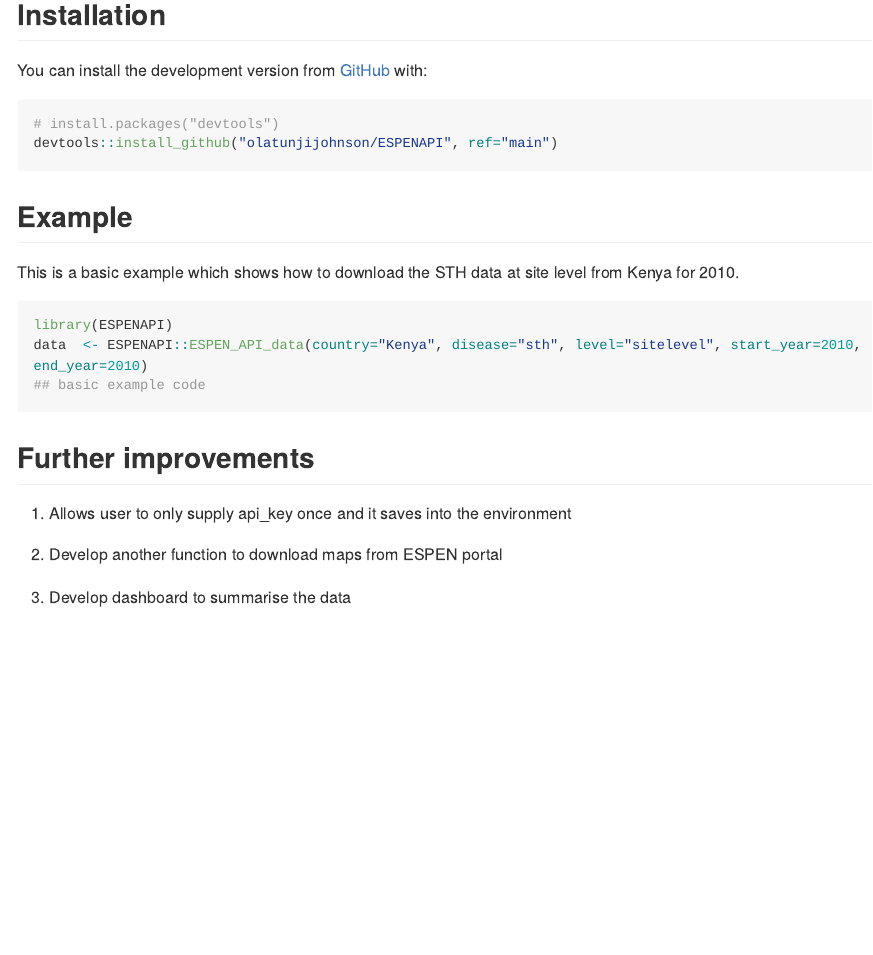
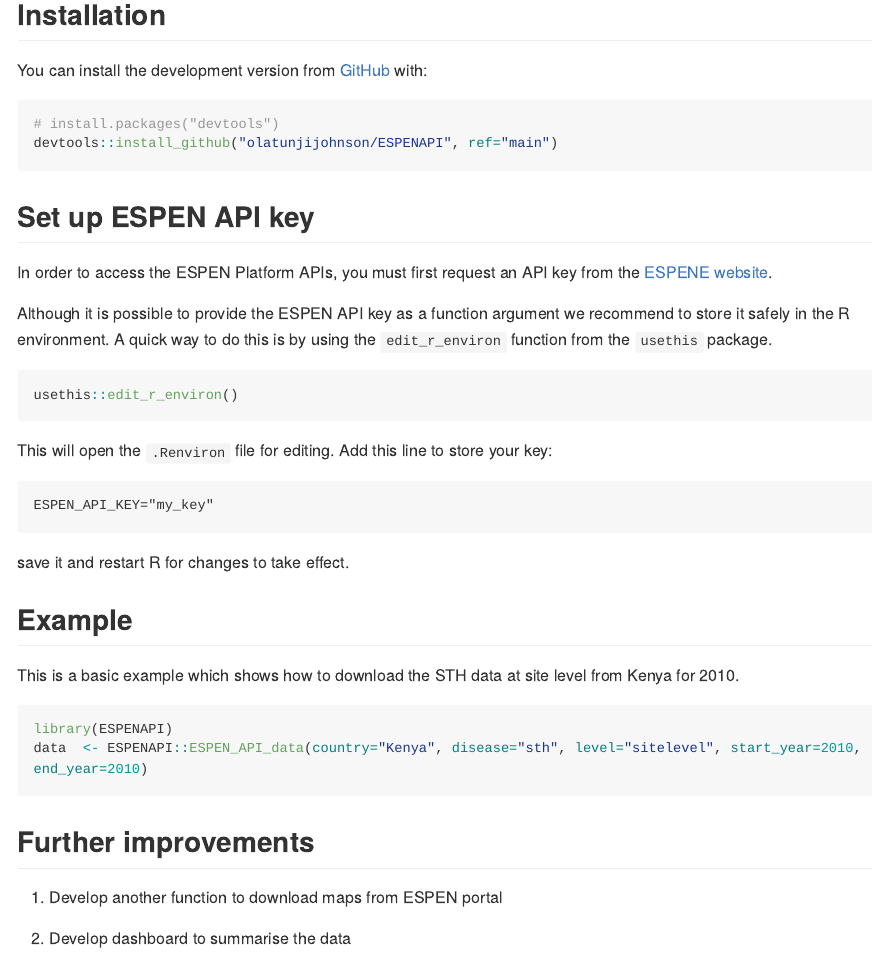
Before and after one commit to olatunjijohnson/ESPENAPI, an R Markdown document (README.Rmd): the page in a window 1100 px wide, from 240 px down. The pictures show the output file README.md that the author committed with the source, drawn offline in the style of GitHub; long lines of code are wrapped.

Commit message:
added instructions to store ESPEN API key

````diff
--- a/README.Rmd
+++ b/README.Rmd
@@ -35,6 +35,27 @@
 # install.packages("devtools")
 devtools::install_github("olatunjijohnson/ESPENAPI", ref="main")
 ```
+
+## Set up ESPEN API key
+
+In order to access the ESPEN Platform APIs, you must first request an API key from the [ESPENE website](https://admin.espen.afro.who.int/docs/api).
+
+Although it is possible to provide the ESPEN API key as a function argument
+we recommend to store it safely in the R environment. A quick way to
+do this is by using the `edit_r_environ` function from the `usethis` package.
+
+```{r api_key, eval=FALSE}
+usethis::edit_r_environ()
+```
+
+This will open the `.Renviron` file for editing. Add this line to store your key:
+
+```
+ESPEN_API_KEY="my_key"
+```
+
+save it and restart R for changes to take effect.
+
 ## Example
 
 This is a basic example which shows how to download the STH data at site level from Kenya for 2010.
@@ -42,13 +63,10 @@
 ```{r example}
 library(ESPENAPI)
 data  <- ESPENAPI::ESPEN_API_data(country="Kenya", disease="sth", level="sitelevel", start_year=2010, end_year=2010)
-## basic example code
 ```
 
 ## Further improvements
 
-1. Allows user to only supply api_key once and it saves into the environment
+1. Develop another function to download maps from ESPEN portal
 
-2. Develop another function to download maps from ESPEN portal
-
-3. Develop dashboard to summarise the data
+2. Develop dashboard to summarise the data
````
Also changed, not shown: README.md.
